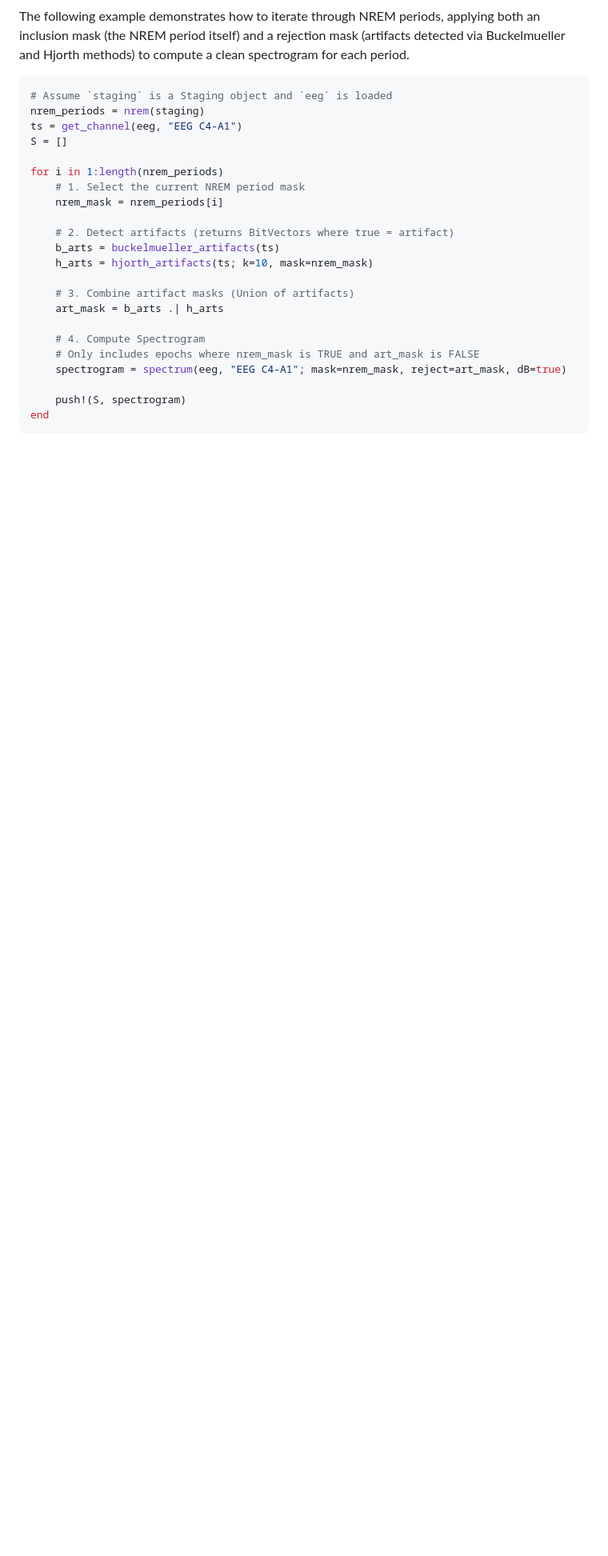
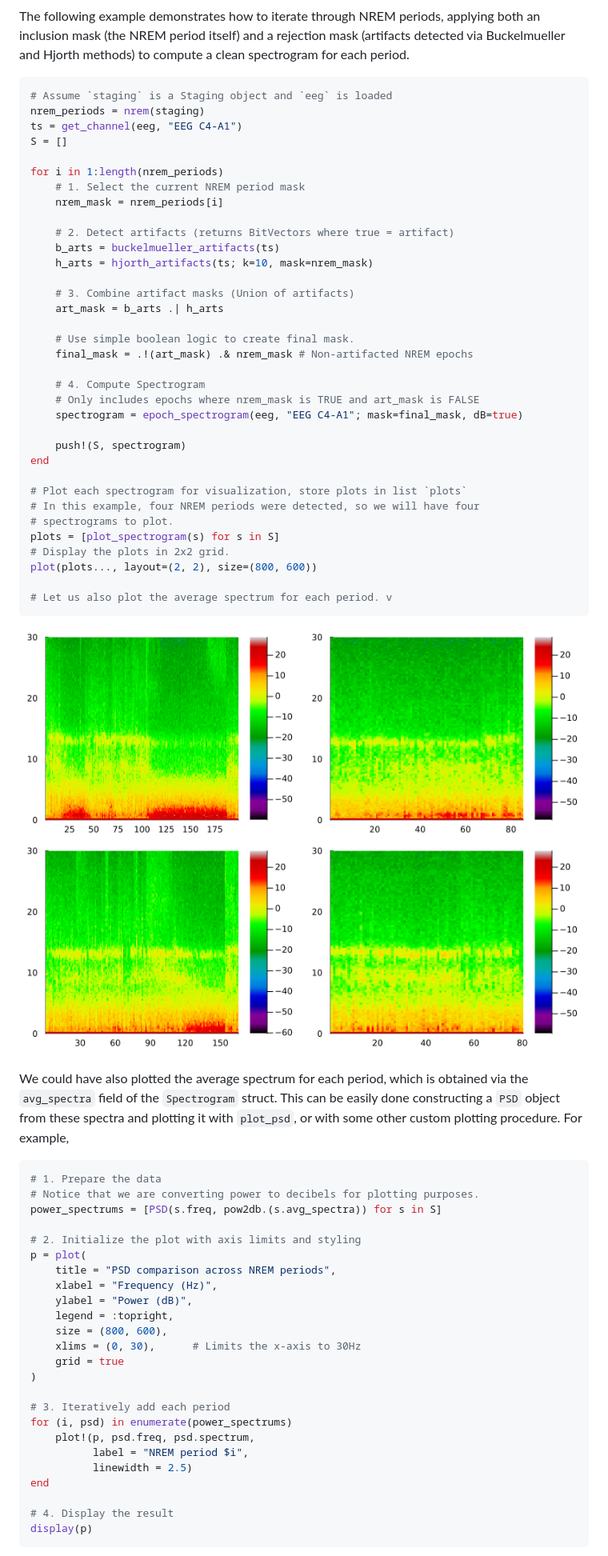
Before and after one commit to slopezpereyra/EEGToolkit.jl, a Markdown page: docs/src/index.md, the part around one of its changes. Shown at 80% size. GitHub-like rendering; pictures changed too: docs/src/assets/spectrograms.png (added); blank space fills up the shorter version.

````diff
--- a/docs/src/index.md
+++ b/docs/src/index.md
@@ -380,10 +379,59 @@ for i in 1:length(nrem_periods)
     # 3. Combine artifact masks (Union of artifacts)
     art_mask = b_arts .| h_arts
 
+    # Use simple boolean logic to create final mask.
+    final_mask = .!(art_mask) .& nrem_mask # Non-artifacted NREM epochs
+
     # 4. Compute Spectrogram
     # Only includes epochs where nrem_mask is TRUE and art_mask is FALSE
-    spectrogram = spectrum(eeg, "EEG C4-A1"; mask=nrem_mask, reject=art_mask, dB=true)
+    spectrogram = epoch_spectrogram(eeg, "EEG C4-A1"; mask=final_mask, dB=true)
 
     push!(S, spectrogram)
 end
+
+# Plot each spectrogram for visualization, store plots in list `plots`
+# In this example, four NREM periods were detected, so we will have four
+# spectrograms to plot.
+plots = [plot_spectrogram(s) for s in S]
+# Display the plots in 2x2 grid.
+plot(plots..., layout=(2, 2), size=(800, 600))
+
+# Let us also plot the average spectrum for each period. v
 ```
+
+
+![](assets/spectrograms.png)
+
+We could have also plotted the average spectrum for each period, which is
+obtained via the `avg_spectra` field of the `Spectrogram` struct. This can be easily done constructing a
+`PSD` object from these spectra and plotting it with `plot_psd`, or with some
+other custom plotting procedure. For example,
+
+``` julia
+# 1. Prepare the data
+# Notice that we are converting power to decibels for plotting purposes.
+power_spectrums = [PSD(s.freq, pow2db.(s.avg_spectra)) for s in S]
+
+# 2. Initialize the plot with axis limits and styling
+p = plot(
+    title = "PSD comparison across NREM periods",
+    xlabel = "Frequency (Hz)",
+    ylabel = "Power (dB)",
+    legend = :topright,
+    size = (800, 600),
+    xlims = (0, 30),      # Limits the x-axis to 30Hz
+    grid = true
+)
+
+# 3. Iteratively add each period
+for (i, psd) in enumerate(power_spectrums)
+    plot!(p, psd.freq, psd.spectrum,
+          label = "NREM period $i",
+          linewidth = 2.5)
+end
+
+# 4. Display the result
+display(p)
+```
+
+
````
Also changed, not shown: other parts of docs/src/index.md (+44 -6 lines), docs/src/assets/h_heatmap.png (added), docs/src/assets/h_spectrum.png (added), docs/src/assets/imfs_plot.png (added), docs/src/assets/psds.png (added), 1 other file.
